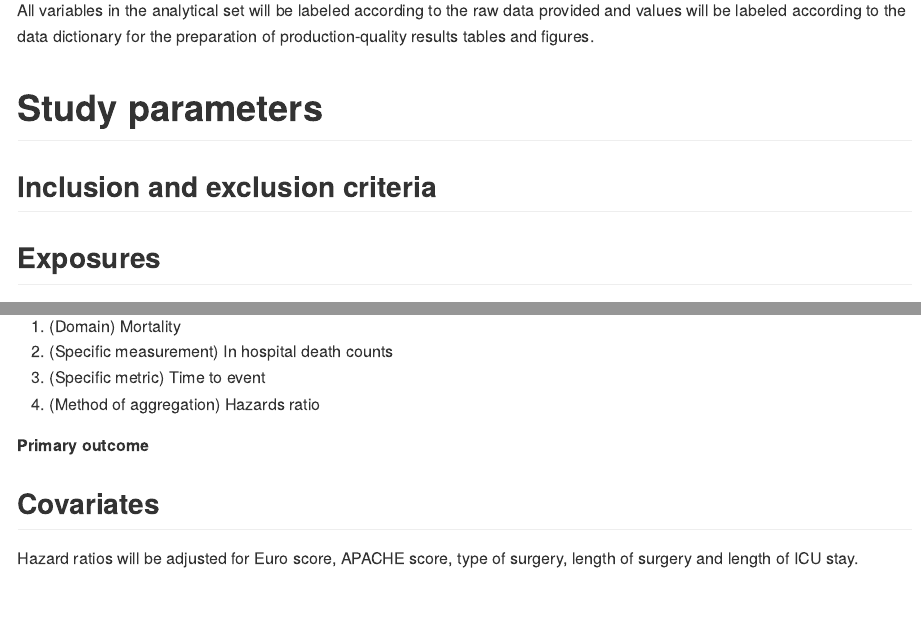
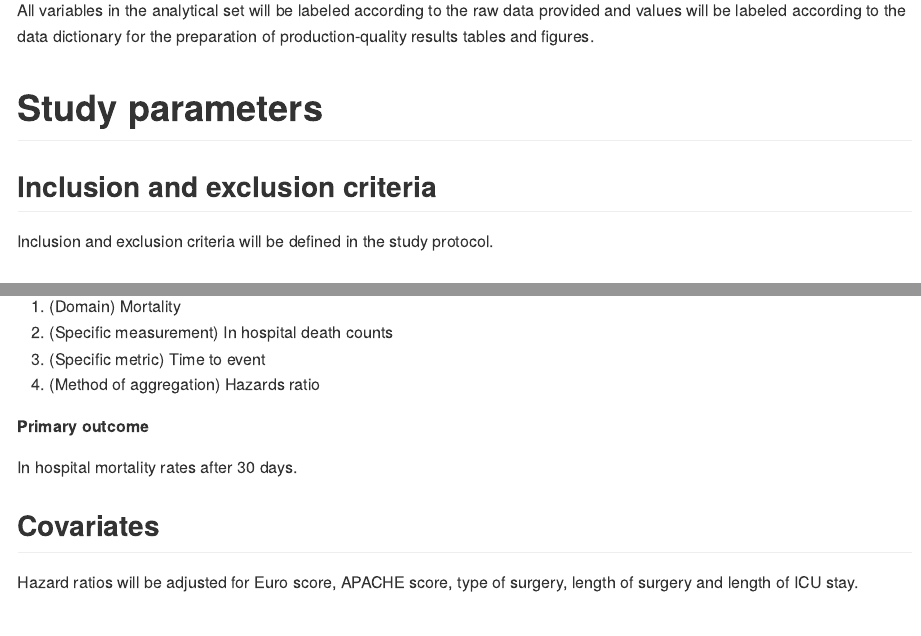
Before and after one commit to philsf-biostat/SAR-2022-019-GT, an R Markdown document (report/SAP-2022-019-GT-v01.Rmd): the page in a window 1100 px wide, from 1860 px down, and a second part further down, joined at a grey line. The pictures show the output file report/SAP-2022-019-GT-v01.md that the author committed with the source, drawn offline in the style of GitHub.

Commit message:
study parameters

```diff
--- a/report/SAP-2022-019-GT-v01.Rmd
+++ b/report/SAP-2022-019-GT-v01.Rmd
@@ -123,6 +123,8 @@ All variables in the analytical set will be labeled according to the raw data pr
 
 ## Inclusion and exclusion criteria
 
+Inclusion and exclusion criteria will be defined in the study protocol.
+
 ## Exposures
 
 Peak troponin levels, measured as a continuous scale.
@@ -137,6 +139,8 @@ Peak troponin levels, measured as a continuous scale.
 4. (Method of aggregation) Hazards ratio
 
 **Primary outcome**
+
+In hospital mortality rates after 30 days.
 
 ## Covariates
 
```
Also changed, not shown: report/SAP-2022-019-GT-v01.md.
